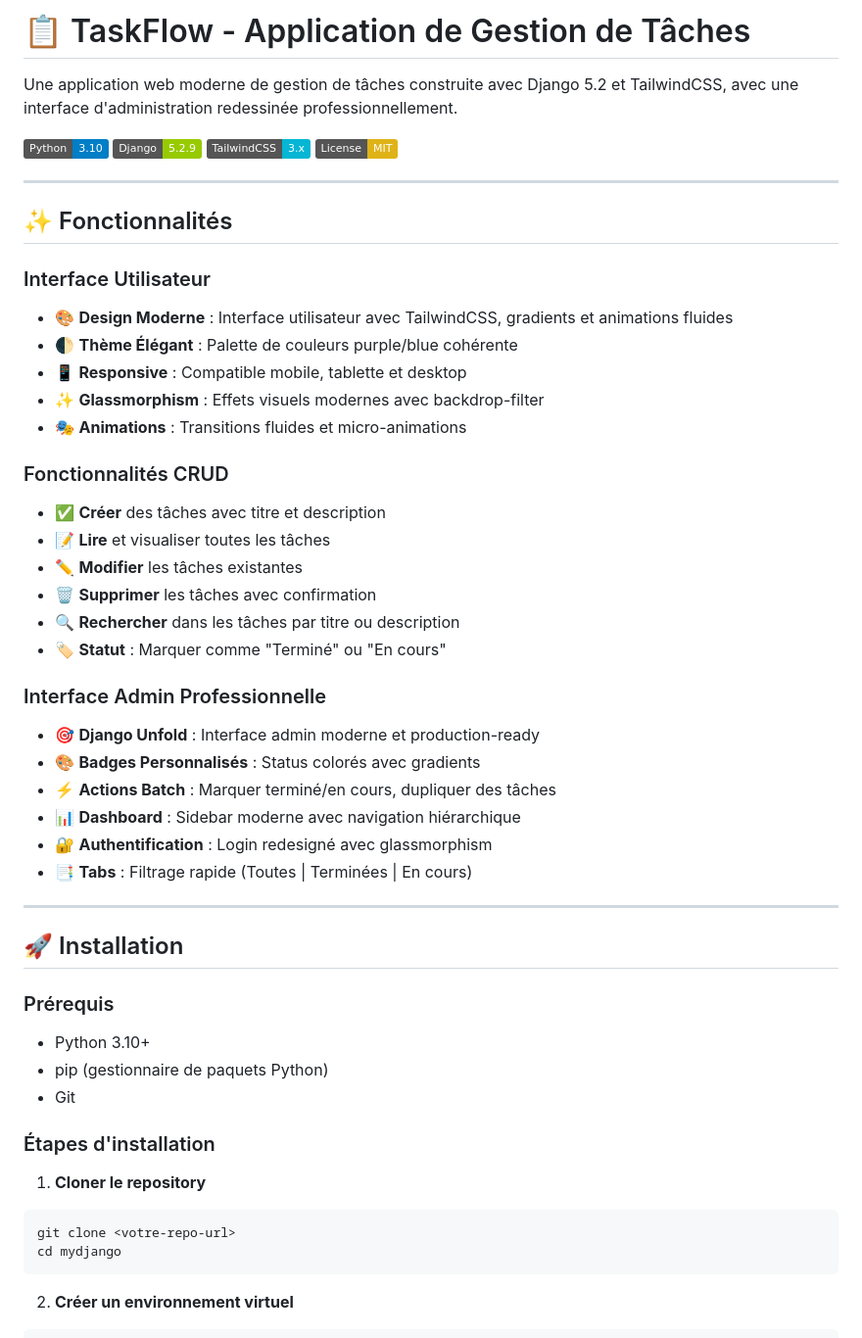
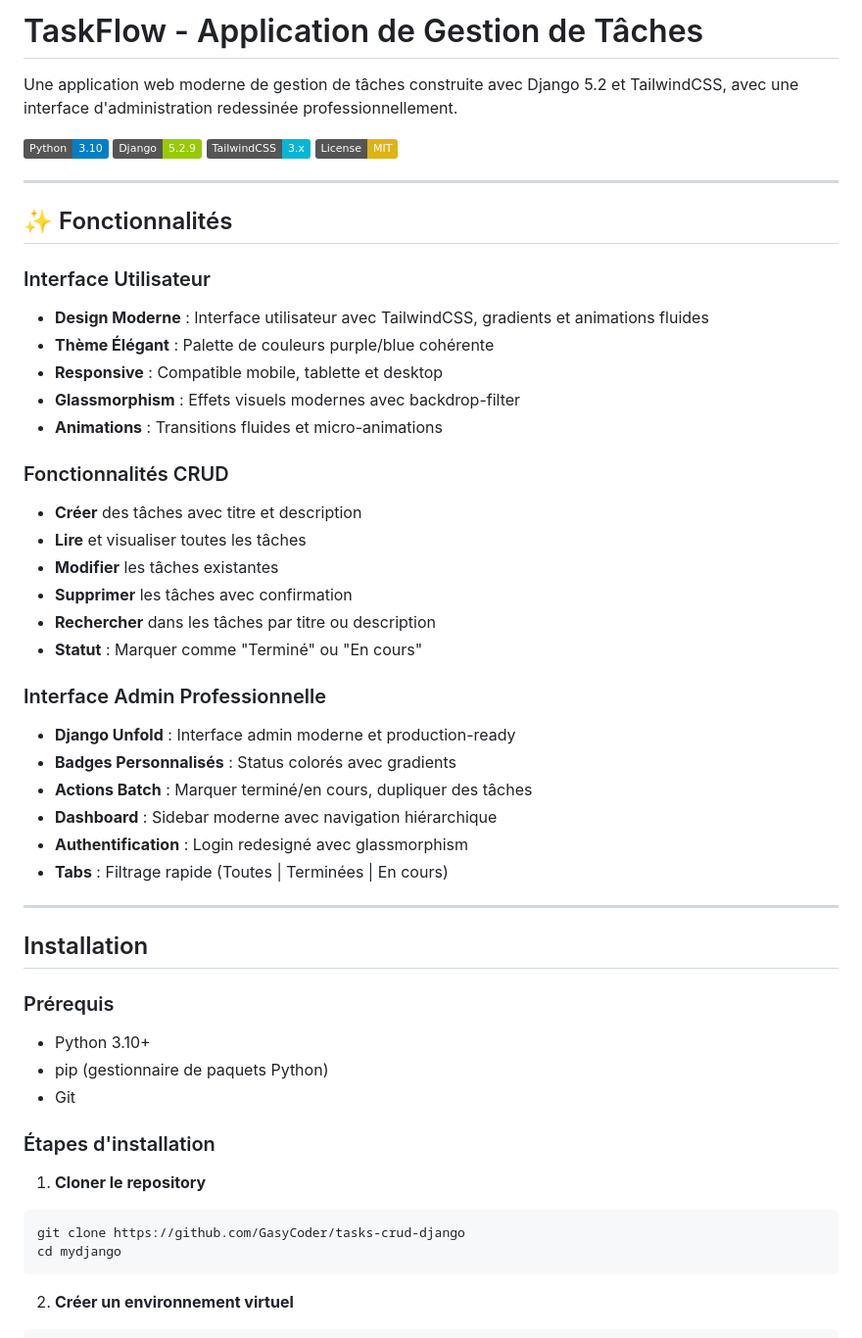
Before and after one commit to GasyCoder/tasks-crud-django, a Markdown page: README.md, the part around one of its changes. Shown at 98% size. GitHub-like rendering; badges without logos.

````diff
--- a/README.md
+++ b/README.md
@@ -1,4 +1,4 @@
-# 📋 TaskFlow - Application de Gestion de Tâches
+# TaskFlow - Application de Gestion de Tâches
 
 Une application web moderne de gestion de tâches construite avec Django 5.2 et TailwindCSS, avec une interface d'administration redessinée professionnellement.
 
@@ -12,31 +12,31 @@ Une application web moderne de gestion de tâches construite avec Django 5.2 et
 ## ✨ Fonctionnalités
 
 ### Interface Utilisateur
-- 🎨 **Design Moderne** : Interface utilisateur avec TailwindCSS, gradients et animations fluides
-- 🌓 **Thème Élégant** : Palette de couleurs purple/blue cohérente
-- 📱 **Responsive** : Compatible mobile, tablette et desktop
-- ✨ **Glassmorphism** : Effets visuels modernes avec backdrop-filter
-- 🎭 **Animations** : Transitions fluides et micro-animations
+-  **Design Moderne** : Interface utilisateur avec TailwindCSS, gradients et animations fluides
+- **Thème Élégant** : Palette de couleurs purple/blue cohérente
+- **Responsive** : Compatible mobile, tablette et desktop
+- **Glassmorphism** : Effets visuels modernes avec backdrop-filter
+- **Animations** : Transitions fluides et micro-animations
 
 ### Fonctionnalités CRUD
-- ✅ **Créer** des tâches avec titre et description
-- 📝 **Lire** et visualiser toutes les tâches
-- ✏️ **Modifier** les tâches existantes
-- 🗑️ **Supprimer** les tâches avec confirmation
-- 🔍 **Rechercher** dans les tâches par titre ou description
-- 🏷️ **Statut** : Marquer comme "Terminé" ou "En cours"
+-  **Créer** des tâches avec titre et description
+- **Lire** et visualiser toutes les tâches
+- **Modifier** les tâches existantes
+- **Supprimer** les tâches avec confirmation
+- **Rechercher** dans les tâches par titre ou description
+- **Statut** : Marquer comme "Terminé" ou "En cours"
 
 ### Interface Admin Professionnelle
-- 🎯 **Django Unfold** : Interface admin moderne et production-ready
-- 🎨 **Badges Personnalisés** : Status colorés avec gradients
-- ⚡ **Actions Batch** : Marquer terminé/en cours, dupliquer des tâches
-- 📊 **Dashboard** : Sidebar moderne avec navigation hiérarchique
-- 🔐 **Authentification** : Login redesigné avec glassmorphism
-- 📑 **Tabs** : Filtrage rapide (Toutes | Terminées | En cours)
+- **Django Unfold** : Interface admin moderne et production-ready
+- **Badges Personnalisés** : Status colorés avec gradients
+- **Actions Batch** : Marquer terminé/en cours, dupliquer des tâches
+- **Dashboard** : Sidebar moderne avec navigation hiérarchique
+- **Authentification** : Login redesigné avec glassmorphism
+- **Tabs** : Filtrage rapide (Toutes | Terminées | En cours)
 
 ---
 
-## 🚀 Installation
+## Installation
 
 ### Prérequis
 
@@ -48,7 +48,7 @@ Une application web moderne de gestion de tâches construite avec Django 5.2 et
 
 1. **Cloner le repository**
 ```bash
-git clone <votre-repo-url>
+git clone https://github.com/GasyCoder/tasks-crud-django
 cd mydjango
 ```
 
````
Also changed, not shown: other parts of README.md (+17 -17 lines).
